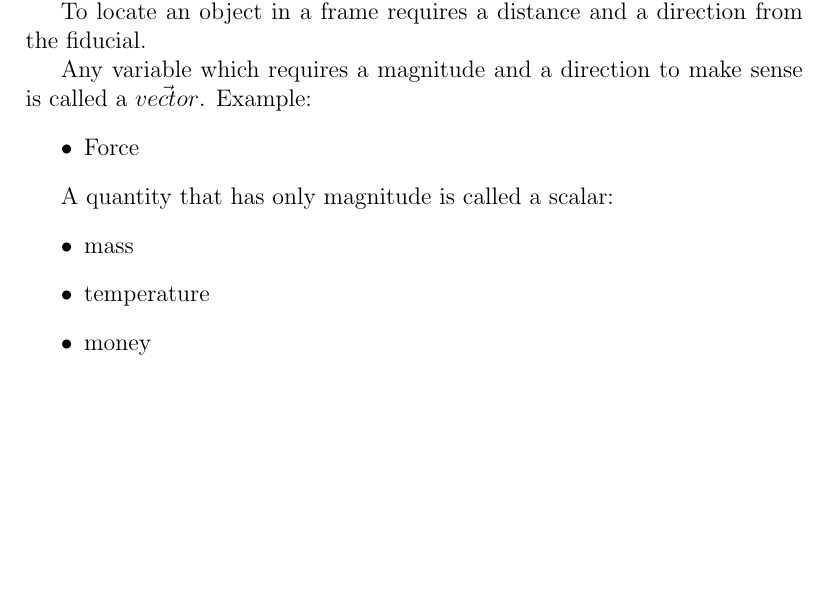
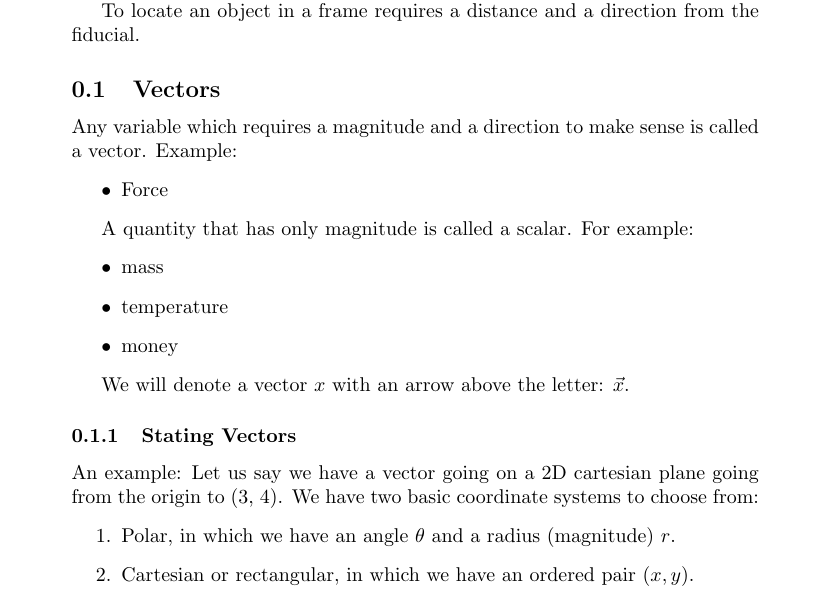
Before and after one commit to quinston/TOPS11Notes, a LaTeX document (kinematics.tex): part of the page, cut so that both start at the same text, the shorter picture padded with empty space. Compiled offline with pdfLaTeX.

Commit message:
Added rest of the lecture from Feb 22

```diff
--- a/kinematics.tex
+++ b/kinematics.tex
@@ -1,4 +1,5 @@
-\documentclass[12pt]{article}
+\documentclass{article}
+\usepackage{graphicx}
 \begin{document}
 \title{Kinematics}
 \author{Mr. H. van Bemmel}
@@ -15,22 +16,33 @@ Such a description must have:
     \item a constant and mutually-agreed fiducial point (origin)
     \item a constant and mutually-agreed set of axes
 \end{itemize}
-The assembly of the fiducial point and these axes is called a \bf Frame of Reference \rm (FoR or simply ``frame").
+The assembly of the fiducial point and these axes is called a {\bf Frame of Reference} (FoR or simply ``frame").
 
 To locate an object in a frame requires a distance and a direction from the fiducial.
 
-Any variable which requires a magnitude and a direction to make sense is called a $\vec{vector}$.
+\subsection{Vectors}
+Any variable which requires a magnitude and a direction to make sense is called a vector.
 Example:
 \begin {itemize}
     \item Force
 \end{itemize}
 
-A quantity that has only magnitude is called a scalar:
+A quantity that has only magnitude is called a scalar. For example:
 \begin{itemize}
     \item mass
     \item temperature
     \item money
 \end{itemize}
 
+We will denote a vector $x$ with an arrow above the letter: $\vec{x}$.
+
+\subsubsection{Stating Vectors}
+An example:
+    Let us say we have a vector going on a 2D cartesian plane going from the origin
+    to (3, 4). We have two basic coordinate systems to choose from:
+    \begin{enumerate}
+        \item Polar, in which we have an angle $\theta$ and a radius (magnitude) $r$.
+        \item Cartesian or rectangular, in which we have an ordered pair $(x, y)$.
+    \end{enumerate}
 
 \end{document}
```
